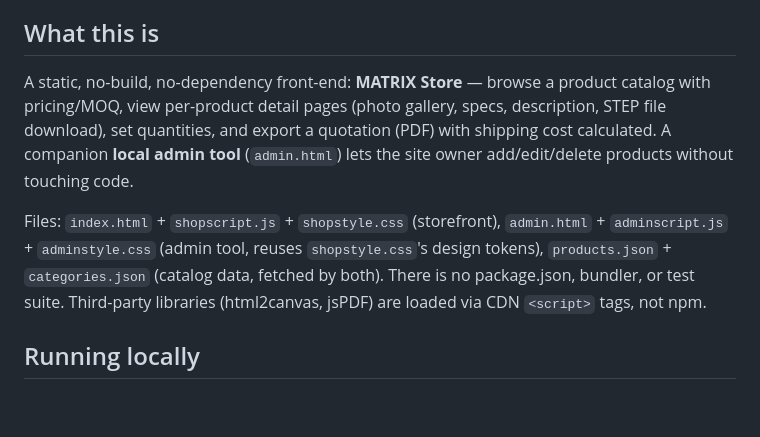
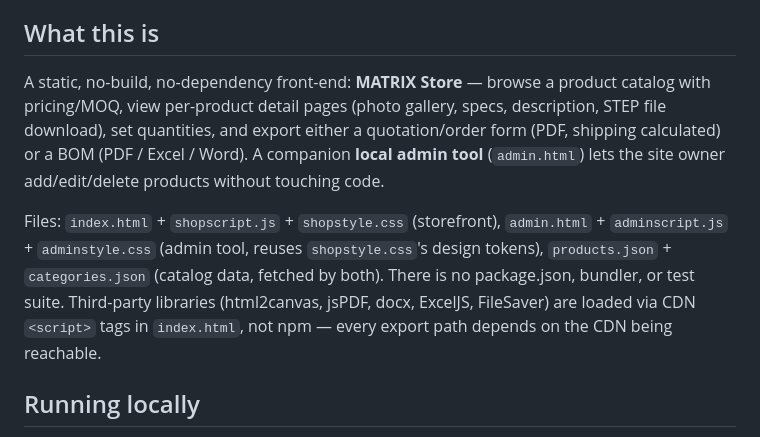
Before and after one commit to Lowis-Mamilton/MATRIX-BOM-GENERATOR, a Markdown page: CLAUDE.md, the part around the change. Rendered like a GitHub page; blank space fills up the shorter version.

Commit message:
auto-backup before claude edit

```diff
--- a/CLAUDE.md
+++ b/CLAUDE.md
@@ -4,9 +4,9 @@ This file provides guidance to Claude Code (claude.ai/code) when working with co
 
 ## What this is
 
-A static, no-build, no-dependency front-end: **MATRIX Store** — browse a product catalog with pricing/MOQ, view per-product detail pages (photo gallery, specs, description, STEP file download), set quantities, and export a quotation (PDF) with shipping cost calculated. A companion **local admin tool** (`admin.html`) lets the site owner add/edit/delete products without touching code.
+A static, no-build, no-dependency front-end: **MATRIX Store** — browse a product catalog with pricing/MOQ, view per-product detail pages (photo gallery, specs, description, STEP file download), set quantities, and export either a quotation/order form (PDF, shipping calculated) or a BOM (PDF / Excel / Word). A companion **local admin tool** (`admin.html`) lets the site owner add/edit/delete products without touching code.
 
-Files: `index.html` + `shopscript.js` + `shopstyle.css` (storefront), `admin.html` + `adminscript.js` + `adminstyle.css` (admin tool, reuses `shopstyle.css`'s design tokens), `products.json` + `categories.json` (catalog data, fetched by both). There is no package.json, bundler, or test suite. Third-party libraries (html2canvas, jsPDF) are loaded via CDN `<script>` tags, not npm.
+Files: `index.html` + `shopscript.js` + `shopstyle.css` (storefront), `admin.html` + `adminscript.js` + `adminstyle.css` (admin tool, reuses `shopstyle.css`'s design tokens), `products.json` + `categories.json` (catalog data, fetched by both). There is no package.json, bundler, or test suite. Third-party libraries (html2canvas, jsPDF, docx, ExcelJS, FileSaver) are loaded via CDN `<script>` tags in `index.html`, not npm — every export path depends on the CDN being reachable.
 
 ## Running locally
 
```
